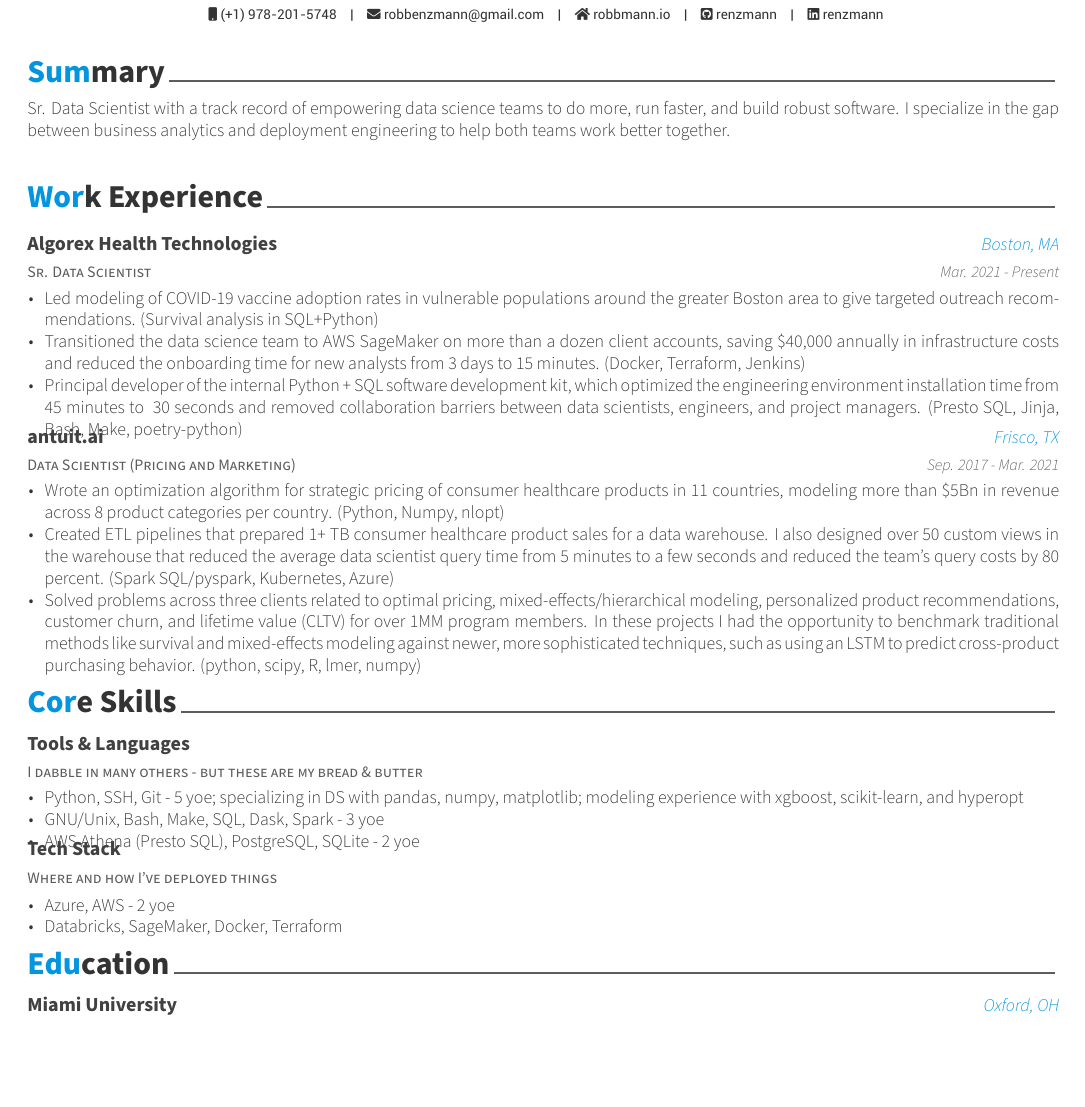
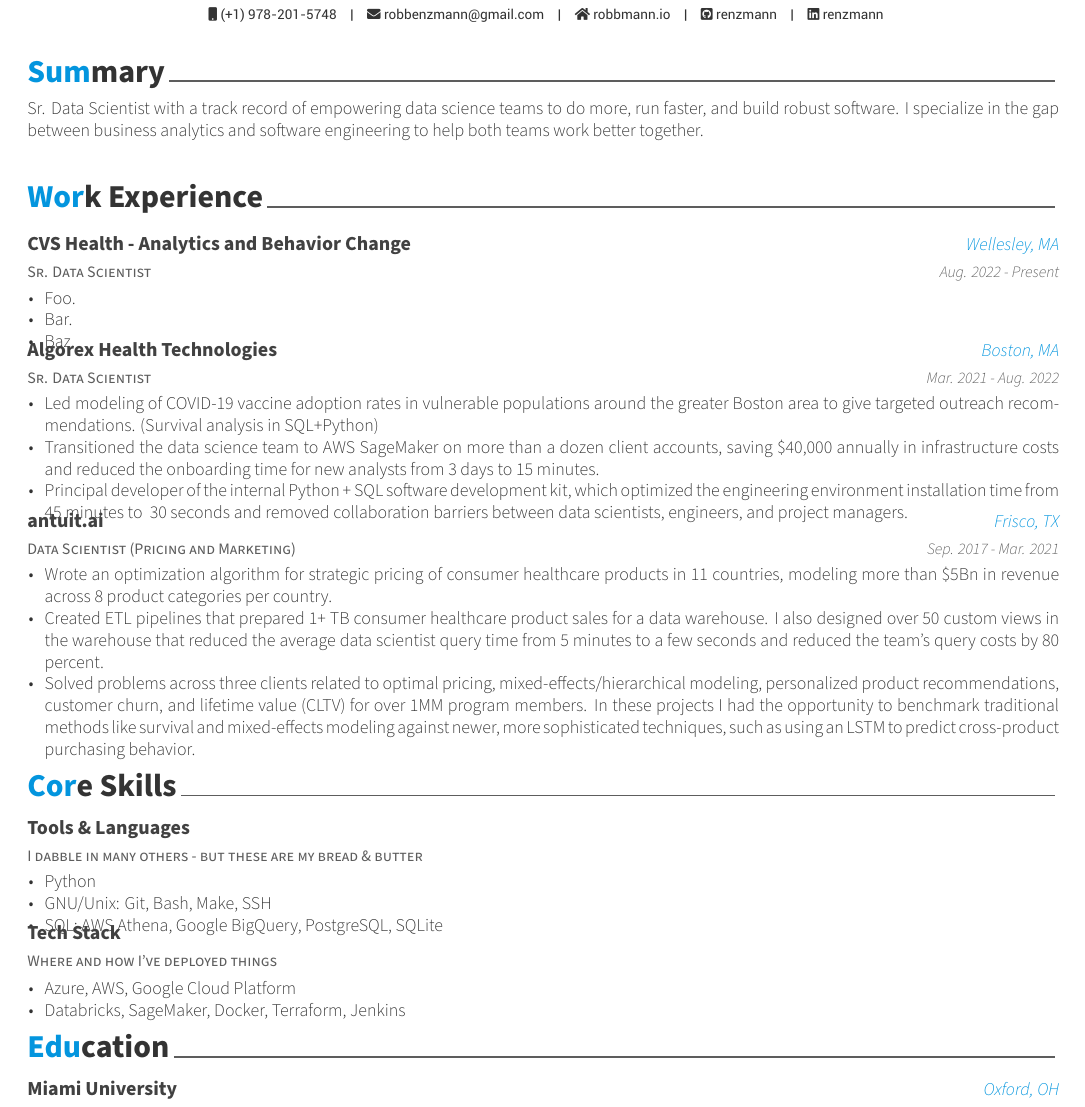
Before and after one commit to renzmann/Awesome-CV, a LaTeX CV (src/resume.tex, which reads src/resume/experience.tex, src/resume/skills.tex, src/resume/summary.tex): part of the page, cut so that both start at the same text, the shorter picture padded with empty space. Compiled offline with XeLaTeX.

Commit message:
Start work on CVS section

```diff
--- a/src/resume/experience.tex
+++ b/src/resume/experience.tex
@@ -12,9 +12,29 @@
 %---------------------------------------------------------
   \cventry
     {Sr. Data Scientist} % Job title
+    {CVS Health - Analytics and Behavior Change} % Organization
+    {Wellesley, MA} % Location
+    {Aug. 2022 - Present} % Date(s)
+    {
+      \begin{cvitems} % Description(s) of tasks/responsibilities
+      \item {
+        Foo.
+      }
+      \item {
+        Bar.
+      }
+      \item {
+        Baz.
+      }
+      \end{cvitems}
+    }
+
+%---------------------------------------------------------
+  \cventry
+    {Sr. Data Scientist} % Job title
     {Algorex Health Technologies} % Organization
     {Boston, MA} % Location
-    {Mar. 2021 - Present} % Date(s)
+    {Mar. 2021 - Aug. 2022} % Date(s)
     {
       \begin{cvitems} % Description(s) of tasks/responsibilities
       \item {
@@ -26,14 +46,12 @@
         Transitioned the data science team to AWS SageMaker on more than a dozen
         client accounts, saving \$40,000 annually in infrastructure costs and
         reduced the onboarding time for new analysts from 3 days to 15 minutes.
-        (Docker, Terraform, Jenkins)
       }
       \item {
         Principal developer of the internal Python + SQL software development
         kit, which optimized the engineering environment installation time from
         45 minutes to ~30 seconds and removed collaboration barriers between
-        data scientists, engineers, and project managers. (Presto SQL, Jinja, Bash,
-        Make, poetry-python)
+        data scientists, engineers, and project managers.
       }
       \end{cvitems}
     }
@@ -50,14 +68,13 @@
           Wrote an optimization algorithm for strategic pricing of consumer
           healthcare products in 11 countries, modeling more than \$5Bn in
           revenue across 8 product categories per country.
-          (Python, Numpy, nlopt)
       }
       \item {
           Created ETL pipelines that prepared 1+ TB consumer healthcare
           product sales for a data warehouse.   I also designed over 50 custom
           views in the warehouse that reduced the average data scientist query
           time from 5 minutes to a few seconds and reduced the team's query
-          costs by 80 percent. (Spark SQL/pyspark, Kubernetes, Azure)
+          costs by 80 percent.
       }
       % \item {
       %     Optimized MY2021 MSRP recommendations for an international motorcycle
@@ -78,7 +95,7 @@
           these projects I had the opportunity to benchmark traditional methods
           like survival and mixed-effects modeling against newer, more
           sophisticated techniques, such as using an LSTM to predict
-          cross-product purchasing behavior. (python, scipy, R, lmer, numpy)
+          cross-product purchasing behavior.
       }
       \end{cvitems}
     }
--- a/src/resume/skills.tex
+++ b/src/resume/skills.tex
@@ -14,9 +14,9 @@
     {}
     {
       \begin{cvitems}
-        \item {Python, SSH, Git - 5 yoe; specializing in DS with pandas, numpy, matplotlib; modeling experience with xgboost, scikit-learn, and hyperopt}
-        \item {GNU/Unix, Bash, Make, SQL, Dask, Spark - 3 yoe}
-	\item {AWS Athena (Presto SQL), PostgreSQL, SQLite - 2 yoe}
+        \item {Python}
+        \item {GNU/Unix: Git, Bash, Make, SSH}
+	\item {SQL: AWS Athena, Google BigQuery, PostgreSQL, SQLite}
       \end{cvitems}
     }
 
@@ -27,8 +27,8 @@
     {}
     {
       \begin{cvitems}
-        \item {Azure, AWS - 2 yoe}
-        \item {Databricks, SageMaker, Docker, Terraform}
+        \item {Azure, AWS, Google Cloud Platform}
+        \item {Databricks, SageMaker, Docker, Terraform, Jenkins}
       \end{cvitems}
     }
 
--- a/src/resume/summary.tex
+++ b/src/resume/summary.tex
@@ -11,6 +11,6 @@
 %-------------------------------------------------------------------------------
   Sr. Data Scientist with a track record of empowering data science teams to do
   more, run faster, and build robust software. I specialize in the gap between
-  business analytics and deployment engineering to help both teams work better
+  business analytics and software engineering to help both teams work better
   together.
 \end{cvparagraph}
```
